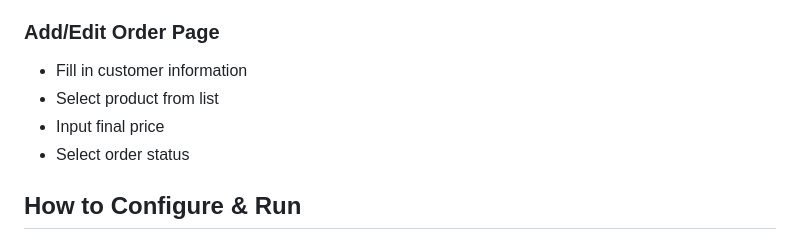
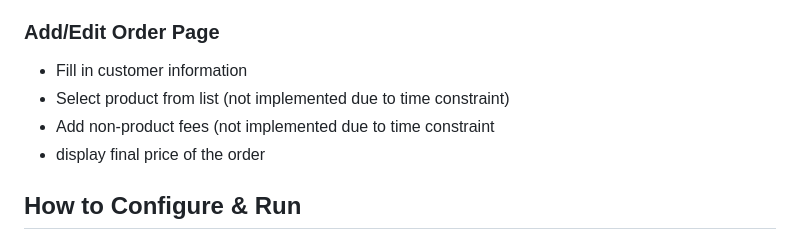
Before and after one commit to TzuHsuanLin-127322/Comp5450Challenge1, a Markdown page: README.md, the part around one of its changes. GitHub-like rendering.

```diff
--- a/README.md
+++ b/README.md
@@ -94,8 +94,8 @@ This section documents the UI screens and core logic that make up the Product fe
 ### Add/Edit Order Page
 - Fill in customer information
-- Select product from list
-- Input final price
-- Select order status
+- Select product from list (not implemented due to time constraint)
+- Add non-product fees (not implemented due to time constraint
+- display final price of the order
 
 
 ## How to Configure & Run
```
Also changed, not shown: other parts of README.md (+7 -7 lines).
